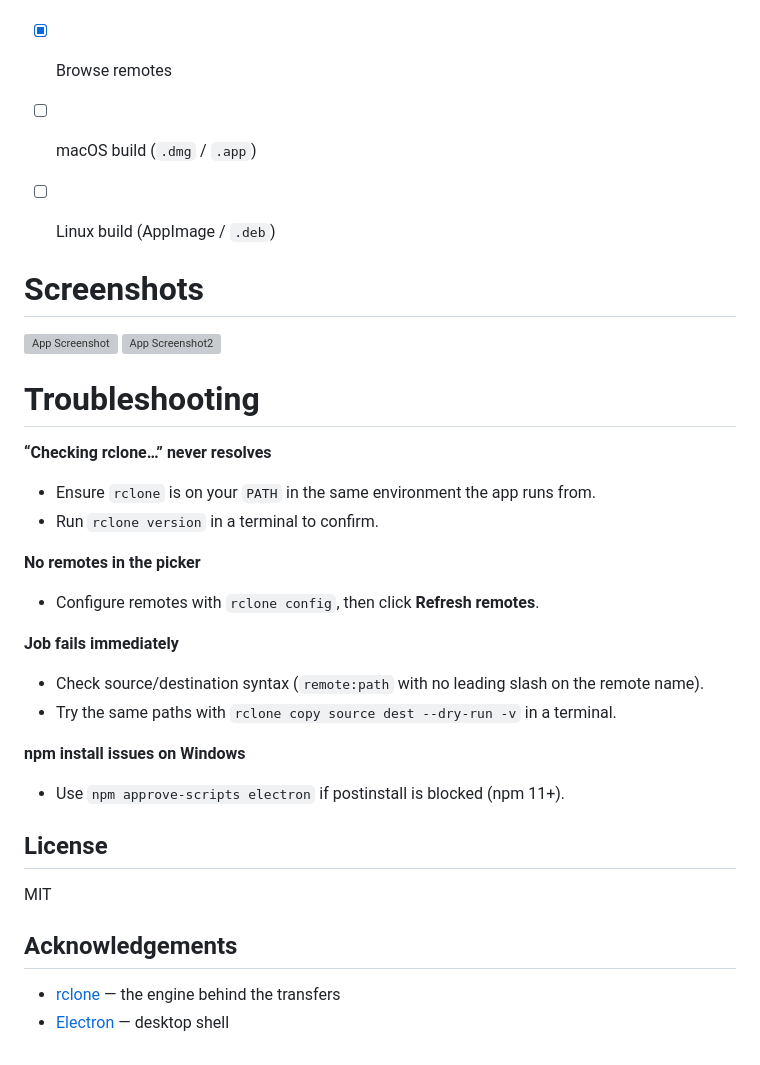
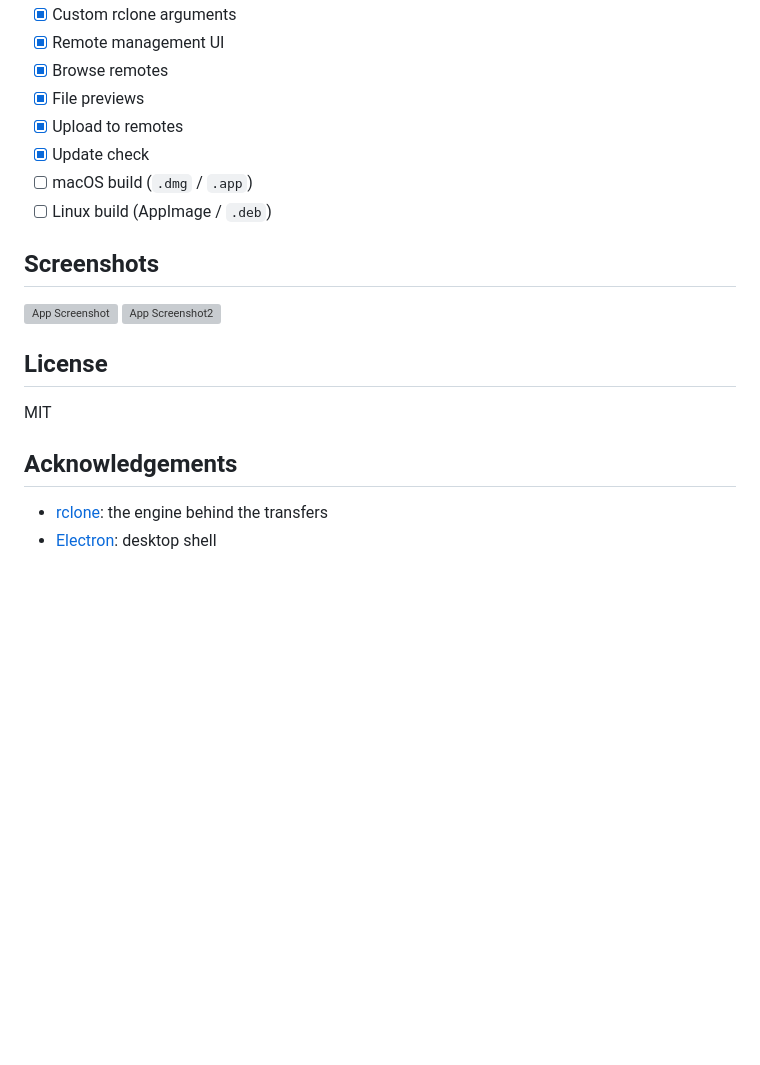
Before and after one commit to SSCHRE/rclone-gui-glasswing, a Markdown page: README.md, the part around one of its changes. Drawn GitHub-style; blank space fills up the shorter version; grey boxes are pictures that could not be loaded.

```diff
--- a/README.md
+++ b/README.md
@@ -100,33 +105,15 @@ Never commit `rclone.conf` or copy it into this repository or any forked reposit
 - [x] Custom rclone arguments
 - [x] Remote management UI
 - [x] Browse remotes
+- [x] File previews
+- [x] Upload to remotes
+- [x] Update check
 - [ ] macOS build (`.dmg` / `.app`)
 - [ ] Linux build (AppImage / `.deb`)
 
-
-# Screenshots
+## Screenshots
 ![App Screenshot](https://i.ibb.co/tPwg0PsH/Screenshot-2026-07-20-032851.png)
 ![App Screenshot2](https://i.ibb.co/gbSwX4RH/electron-lt-Ori2-HGPQ.png)
-
-# Troubleshooting
-
-**“Checking rclone…” never resolves**
-
-- Ensure `rclone` is on your `PATH` in the same environment the app runs from.
-- Run `rclone version` in a terminal to confirm.
-
-**No remotes in the picker**
-
-- Configure remotes with `rclone config`, then click **Refresh remotes**.
-
-**Job fails immediately**
-
-- Check source/destination syntax (`remote:path` with no leading slash on the remote name).
-- Try the same paths with `rclone copy source dest --dry-run -v` in a terminal.
-
-**npm install issues on Windows**
-
-- Use `npm approve-scripts electron` if postinstall is blocked (npm 11+).
 
 ## License
 
@@ -134,5 +121,5 @@ MIT
 
 ## Acknowledgements
 
-- [rclone](https://rclone.org/) — the engine behind the transfers
-- [Electron](https://www.electronjs.org/) — desktop shell
+- [rclone](https://rclone.org/): the engine behind the transfers
+- [Electron](https://www.electronjs.org/): desktop shell
```
Also changed, not shown: other parts of README.md (+47 -42 lines).
